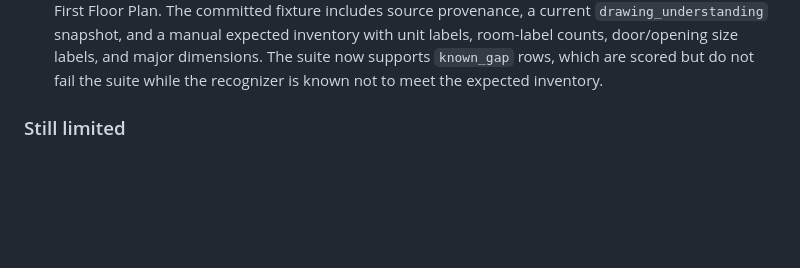
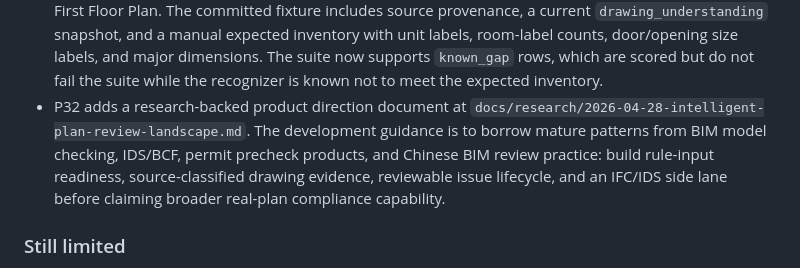
Before and after one commit to kogamishinyajerry-ops/archreview-kg, a Markdown page: CHANGELOG.md, the part around the change. GitHub-like rendering; blank space fills up the shorter version.

```diff
--- a/CHANGELOG.md
+++ b/CHANGELOG.md
@@ -82,6 +82,13 @@ and keeps the no-OCR transparency warning.
   counts, door/opening size labels, and major dimensions. The suite now
   supports `known_gap` rows, which are scored but do not fail the suite
   while the recognizer is known not to meet the expected inventory.
+- P32 adds a research-backed product direction document at
+  `docs/research/2026-04-28-intelligent-plan-review-landscape.md`.
+  The development guidance is to borrow mature patterns from BIM model
+  checking, IDS/BCF, permit precheck products, and Chinese BIM review
+  practice: build rule-input readiness, source-classified drawing
+  evidence, reviewable issue lifecycle, and an IFC/IDS side lane before
+  claiming broader real-plan compliance capability.
 
 ### Still limited
 
```
Also changed, not shown: README.md (+8 -0 lines), docs/research/2026-04-28-intelligent-plan-review-landscape.md (added, +262 -0 lines).
